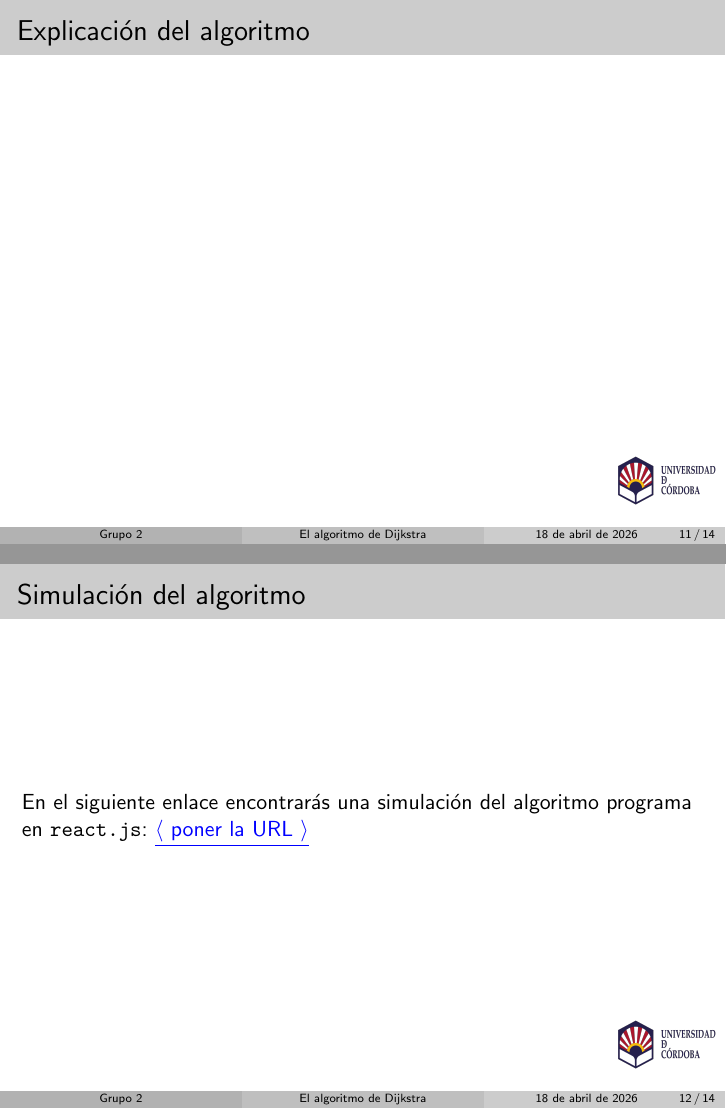
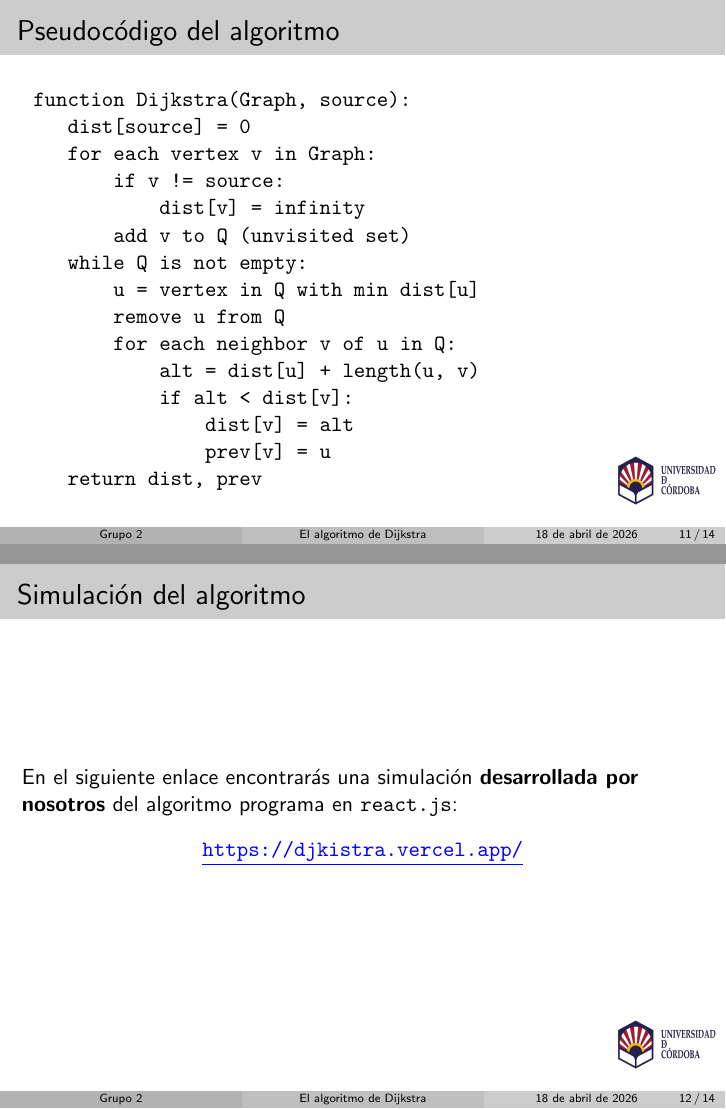
Before and after one commit to alexbuzon10/El-Algotirmo-de-Dijkstra, LaTeX slides (main.tex): pages 11 and 12 of 14, joined at a grey line. Compiled offline with pdfLaTeX.

Commit message:
Añadido el pseudocodigo

```diff
--- a/main.tex
+++ b/main.tex
@@ -143,14 +143,33 @@
 
     \section{Explicación del pseudocódigo}
 
-    \begin{frame}{Explicación del algoritmo}
-
+    \begin{frame}{Pseudocódigo del algoritmo}
+        \texttt{
+            \noindent function Dijkstra(Graph, source):\\
+            \qquad dist[source] = 0 \\
+            \qquad for each vertex v in Graph: \\
+            \qquad  \qquad if v != source: \\
+            \qquad \qquad \qquad dist[v] = infinity \\
+            \qquad  \qquad add v to Q (unvisited set) \\
+            \qquad while Q is not empty: \\
+            \qquad \qquad u = vertex in Q with min dist[u] \\
+            \qquad \qquad remove u from Q \\
+            \qquad \qquad for each neighbor v of u in Q: \\
+            \qquad \qquad \qquad alt = dist[u] + length(u, v) \\
+            \qquad \qquad \qquad if alt < dist[v]: \\
+            \qquad \qquad \qquad \qquad dist[v] = alt \\
+            \qquad \qquad \qquad \qquad prev[v] = u \\
+            \qquad return dist, prev
+        }
     \end{frame}
 
     \section{Simulación del algoritmo}
 
     \begin{frame}{Simulación del algoritmo}
-        En el siguiente enlace encontrarás una simulación del algoritmo programa en \texttt{react.js}: \color{blue}\underline{$\langle$ poner la URL $\rangle$}\color{black}
+        En el siguiente enlace encontrarás una simulación \textbf{desarrollada por nosotros} del algoritmo programa en \texttt{react.js}:
+        \color{blue}\\
+        \begin{center}\underline{\url{https://djkistra.vercel.app/}}\color{black}\end{center}
+        \color{black}
     \end{frame}
 
     \section{Conclusiones}
```
Also changed, not shown: main.pdf, 1 other file.
